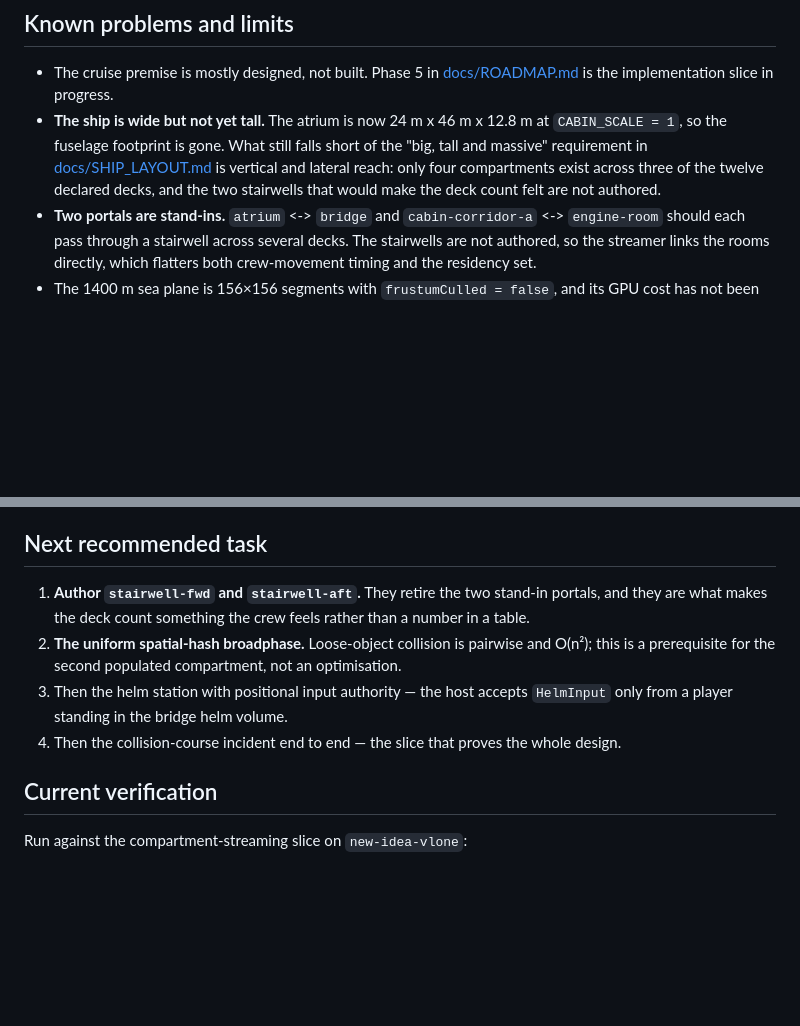
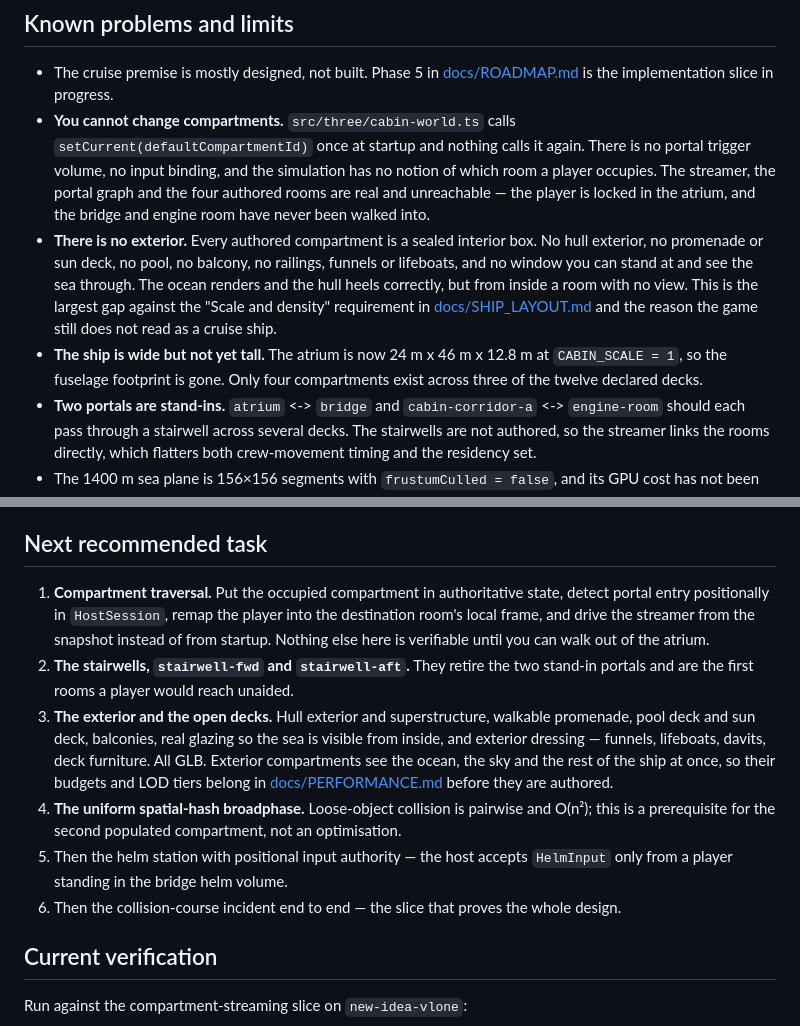
Before and after one commit to vlonesource00/cabin-mayhem, a Markdown page: HANDOFF.md, 2 parts joined by grey strips. GitHub-like rendering; blank space fills up the shorter version.

```diff
--- a/HANDOFF.md
+++ b/HANDOFF.md
@@ -152,12 +152,22 @@ Before that, documentation only. No runtime code changed.
 
 - The cruise premise is mostly designed, not built. Phase 5 in
   [docs/ROADMAP.md](docs/ROADMAP.md) is the implementation slice in progress.
+- **You cannot change compartments.** `src/three/cabin-world.ts` calls
+  `setCurrent(defaultCompartmentId)` once at startup and nothing calls it again.
+  There is no portal trigger volume, no input binding, and the simulation has no
+  notion of which room a player occupies. The streamer, the portal graph and the
+  four authored rooms are real and unreachable — the player is locked in the
+  atrium, and the bridge and engine room have never been walked into.
+- **There is no exterior.** Every authored compartment is a sealed interior box.
+  No hull exterior, no promenade or sun deck, no pool, no balcony, no railings,
+  funnels or lifeboats, and no window you can stand at and see the sea through.
+  The ocean renders and the hull heels correctly, but from inside a room with no
+  view. This is the largest gap against the "Scale and density" requirement in
+  [docs/SHIP_LAYOUT.md](docs/SHIP_LAYOUT.md) and the reason the game still does
+  not read as a cruise ship.
 - **The ship is wide but not yet tall.** The atrium is now 24 m x 46 m x 12.8 m
-  at `CABIN_SCALE = 1`, so the fuselage footprint is gone. What still falls short
-  of the "big, tall and massive" requirement in
-  [docs/SHIP_LAYOUT.md](docs/SHIP_LAYOUT.md) is vertical and lateral reach: only
-  four compartments exist across three of the twelve declared decks, and the two
-  stairwells that would make the deck count felt are not authored.
+  at `CABIN_SCALE = 1`, so the fuselage footprint is gone. Only four compartments
+  exist across three of the twelve declared decks.
 - **Two portals are stand-ins.** `atrium` <-> `bridge` and `cabin-corridor-a` <->
   `engine-room` should each pass through a stairwell across several decks. The
   stairwells are not authored, so the streamer links the rooms directly, which
@@ -182,15 +192,25 @@ Before that, documentation only. No runtime code changed.
 
 ## Next recommended task
 
-1. **Author `stairwell-fwd` and `stairwell-aft`.** They retire the two stand-in
-   portals, and they are what makes the deck count something the crew feels
-   rather than a number in a table.
-2. **The uniform spatial-hash broadphase.** Loose-object collision is pairwise
+1. **Compartment traversal.** Put the occupied compartment in authoritative
+   state, detect portal entry positionally in `HostSession`, remap the player
+   into the destination room's local frame, and drive the streamer from the
+   snapshot instead of from startup. Nothing else here is verifiable until you
+   can walk out of the atrium.
+2. **The stairwells, `stairwell-fwd` and `stairwell-aft`.** They retire the two
+   stand-in portals and are the first rooms a player would reach unaided.
+3. **The exterior and the open decks.** Hull exterior and superstructure,
+   walkable promenade, pool deck and sun deck, balconies, real glazing so the
+   sea is visible from inside, and exterior dressing — funnels, lifeboats,
+   davits, deck furniture. All GLB. Exterior compartments see the ocean, the sky
+   and the rest of the ship at once, so their budgets and LOD tiers belong in
+   [docs/PERFORMANCE.md](docs/PERFORMANCE.md) before they are authored.
+4. **The uniform spatial-hash broadphase.** Loose-object collision is pairwise
    and O(n²); this is a prerequisite for the second populated compartment, not
    an optimisation.
-3. Then the helm station with positional input authority — the host accepts
+5. Then the helm station with positional input authority — the host accepts
    `HelmInput` only from a player standing in the bridge helm volume.
-4. Then the collision-course incident end to end — the slice that proves the
+6. Then the collision-course incident end to end — the slice that proves the
    whole design.
 
 ## Current verification
```
Also changed, not shown: TODO.md (+11 -0 lines), docs/NEXT_CONVERSATION_PROMPT.md (+68 -22 lines).
